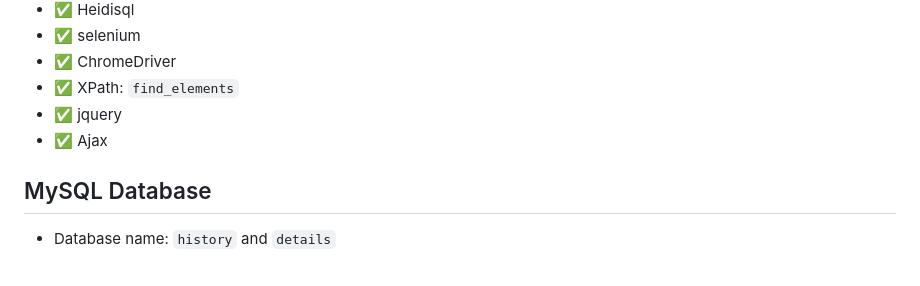
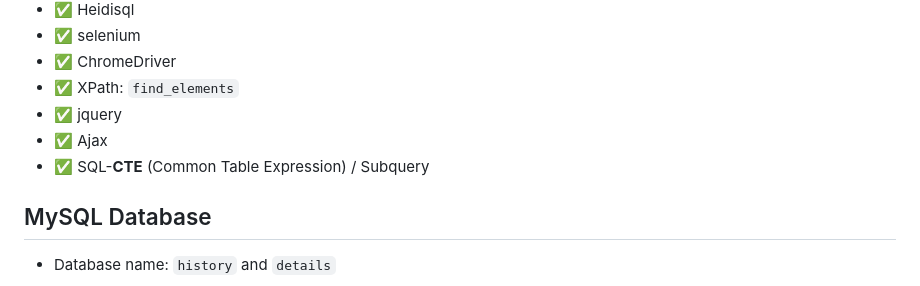
Before and after one commit to yanliu1111/dashboard-flask-echarts, a Markdown page: README.md, the part around the change. Rendered like a GitHub page.

Commit message:
docs: update workflow

```diff
--- a/README.md
+++ b/README.md
@@ -14,6 +14,7 @@
 - ✅ XPath: `find_elements`
 - ✅ jquery
 - ✅ Ajax
+- ✅ SQL-**CTE** (Common Table Expression) / Subquery
 
 ## MySQL Database
 
```
